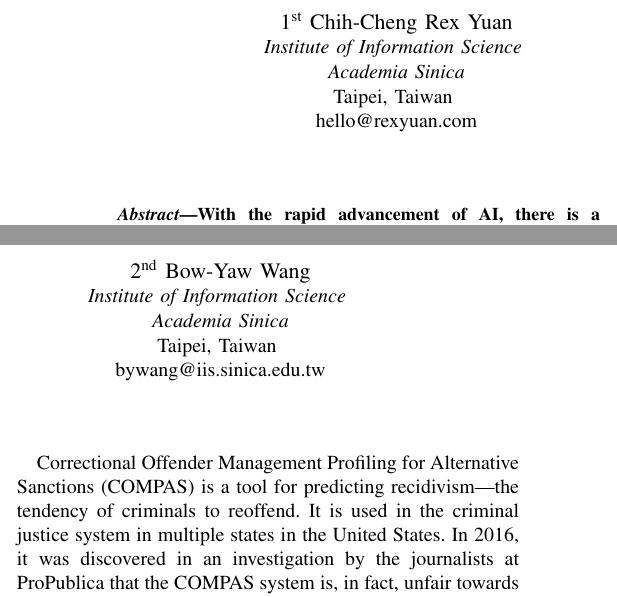
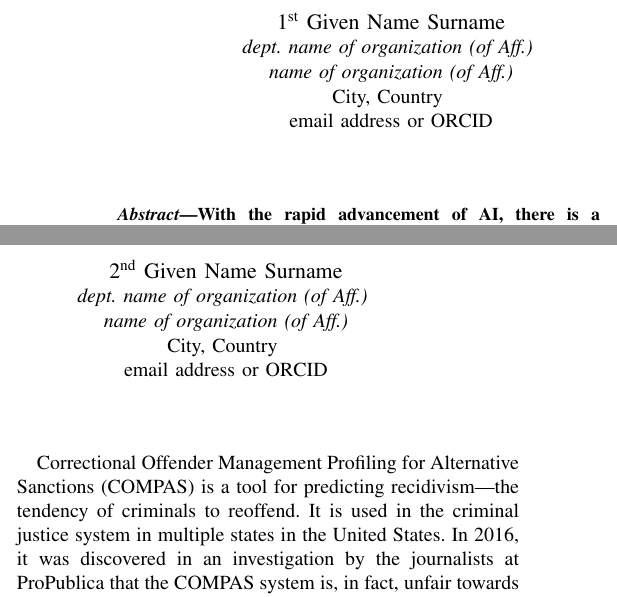
Before and after one commit to RexYuan/Shu, a LaTeX paper (abstract.tex): two parts of the columns of the page, joined at a grey line, cut so that both start at the same text. Compiled offline with pdfLaTeX; a missing font is replaced by an installed copy or a similar font; a LaTeX package or settings file that is missing is left out.

Commit message:
Removed author from pdf

```diff
--- a/abstract.tex
+++ b/abstract.tex
@@ -7,18 +7,31 @@
 \thanks{Identify applicable funding agency here. If none, delete this.}
 }
 
-\author{\IEEEauthorblockN{1\textsuperscript{st} Chih-Cheng Rex Yuan}
-\IEEEauthorblockA{\textit{Institute of Information Science} \\
-\textit{Academia Sinica}\\
-Taipei, Taiwan \\
-hello@rexyuan.com}
+\author{\IEEEauthorblockN{1\textsuperscript{st} Given Name Surname}
+\IEEEauthorblockA{\textit{dept. name of organization (of Aff.)} \\
+\textit{name of organization (of Aff.)}\\
+City, Country \\
+email address or ORCID}
 \and
-\IEEEauthorblockN{2\textsuperscript{nd} Bow-Yaw Wang}
-\IEEEauthorblockA{\textit{Institute of Information Science} \\
-\textit{Academia Sinica}\\
-Taipei, Taiwan \\
-bywang@iis.sinica.edu.tw}
+\IEEEauthorblockN{2\textsuperscript{nd} Given Name Surname}
+\IEEEauthorblockA{\textit{dept. name of organization (of Aff.)} \\
+\textit{name of organization (of Aff.)}\\
+City, Country \\
+email address or ORCID}
 }
+
+% \author{\IEEEauthorblockN{1\textsuperscript{st} Chih-Cheng Rex Yuan}
+% \IEEEauthorblockA{\textit{Institute of Information Science} \\
+% \textit{Academia Sinica}\\
+% Taipei, Taiwan \\
+% hello@rexyuan.com}
+% \and
+% \IEEEauthorblockN{2\textsuperscript{nd} Bow-Yaw Wang}
+% \IEEEauthorblockA{\textit{Institute of Information Science} \\
+% \textit{Academia Sinica}\\
+% Taipei, Taiwan \\
+% bywang@iis.sinica.edu.tw}
+% }
 
 \maketitle
 
```
Also changed, not shown: abstract.pdf.
